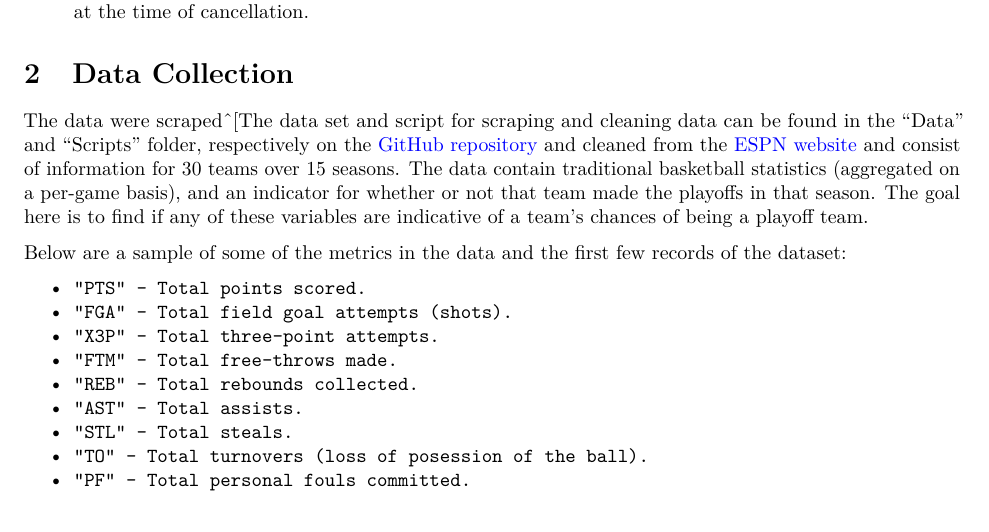
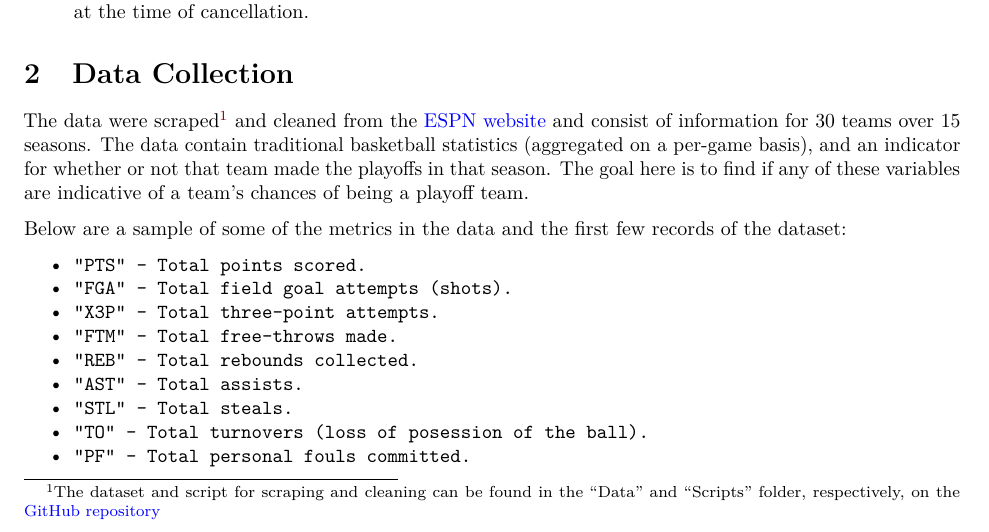
Before and after one commit to bwaheed22/NBAPlayoffPrediction2020, an R Markdown document (Analysis /Predicting_PlayoffTeams.Rmd): part of page 1 of 7 before the commit and part of page 1 of 8 after it, cut so that both start at the same text. Rendered offline with R 4.5, knitr and Pandoc, then LaTeX, with nearby package versions; the code chunks are not run, so their results and figures are left out.

Commit message:
Final analysis

```diff
--- a/Analysis /Predicting_PlayoffTeams.Rmd
+++ b/Analysis /Predicting_PlayoffTeams.Rmd
@@ -47,7 +47,7 @@ The final model predicted 17 teams to be in the 2020 NBA Playoffs (10 teams from
 
 # Data Collection
 
-The data were scraped^[The data set and script for scraping and cleaning data can be found in the "Data" and "Scripts" folder, respectively on the [GitHub repository](https://github.com/bwaheed22/NBAPlayoffPrediction2020) and cleaned from the [ESPN website](https://www.espn.com/nba/stats/team) and consist of information for 30 teams over 15 seasons. The data contain traditional basketball statistics (aggregated on a per-game basis), and an indicator for whether or not that team made the playoffs in that season. The goal here is to find if any of these variables are indicative of a team’s chances of being a playoff team.
+The data were scraped^[The dataset and script for scraping and cleaning can be found in the "Data" and "Scripts" folder, respectively, on the [GitHub repository](https://github.com/bwaheed22/NBAPlayoffPrediction2020)] and cleaned from the [ESPN website](https://www.espn.com/nba/stats/team) and consist of information for 30 teams over 15 seasons. The data contain traditional basketball statistics (aggregated on a per-game basis), and an indicator for whether or not that team made the playoffs in that season. The goal here is to find if any of these variables are indicative of a team’s chances of being a playoff team.
 
 Below are a sample of some of the metrics in the data and the first few records of the dataset:
 
```
Also changed, not shown: Analysis /Predicting_PlayoffTeams.pdf, NBA_Classification.R (renamed from Analysis /NBA_Classification.R), 2 other files.
